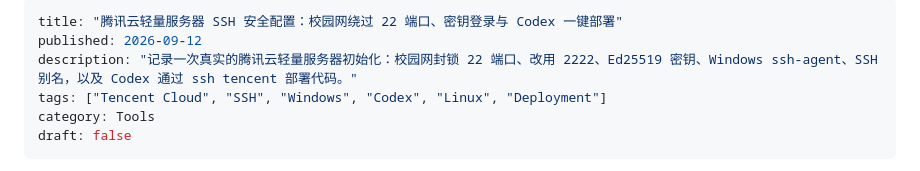
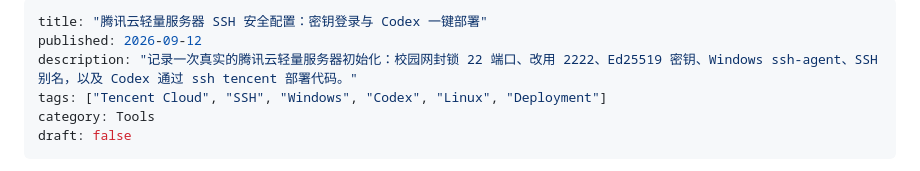
Before and after one commit to xiaobainiuniu/xiaobainiuniu.github.io, a Markdown page: content/posts/tencent-cloud-ssh-codex-deploy.md, the part around the change. Rendered like a GitHub page.

Commit message:
docs: remove campus network port 22 wording from SSH article title

```diff
--- a/content/posts/tencent-cloud-ssh-codex-deploy.md
+++ b/content/posts/tencent-cloud-ssh-codex-deploy.md
@@ -1,5 +1,5 @@
 ---
-title: "腾讯云轻量服务器 SSH 安全配置：校园网绕过 22 端口、密钥登录与 Codex 一键部署"
+title: "腾讯云轻量服务器 SSH 安全配置：密钥登录与 Codex 一键部署"
 published: 2026-09-12
 description: "记录一次真实的腾讯云轻量服务器初始化：校园网封锁 22 端口、改用 2222、Ed25519 密钥、Windows ssh-agent、SSH 别名，以及 Codex 通过 ssh tencent 部署代码。"
 tags: ["Tencent Cloud", "SSH", "Windows", "Codex", "Linux", "Deployment"]
```
